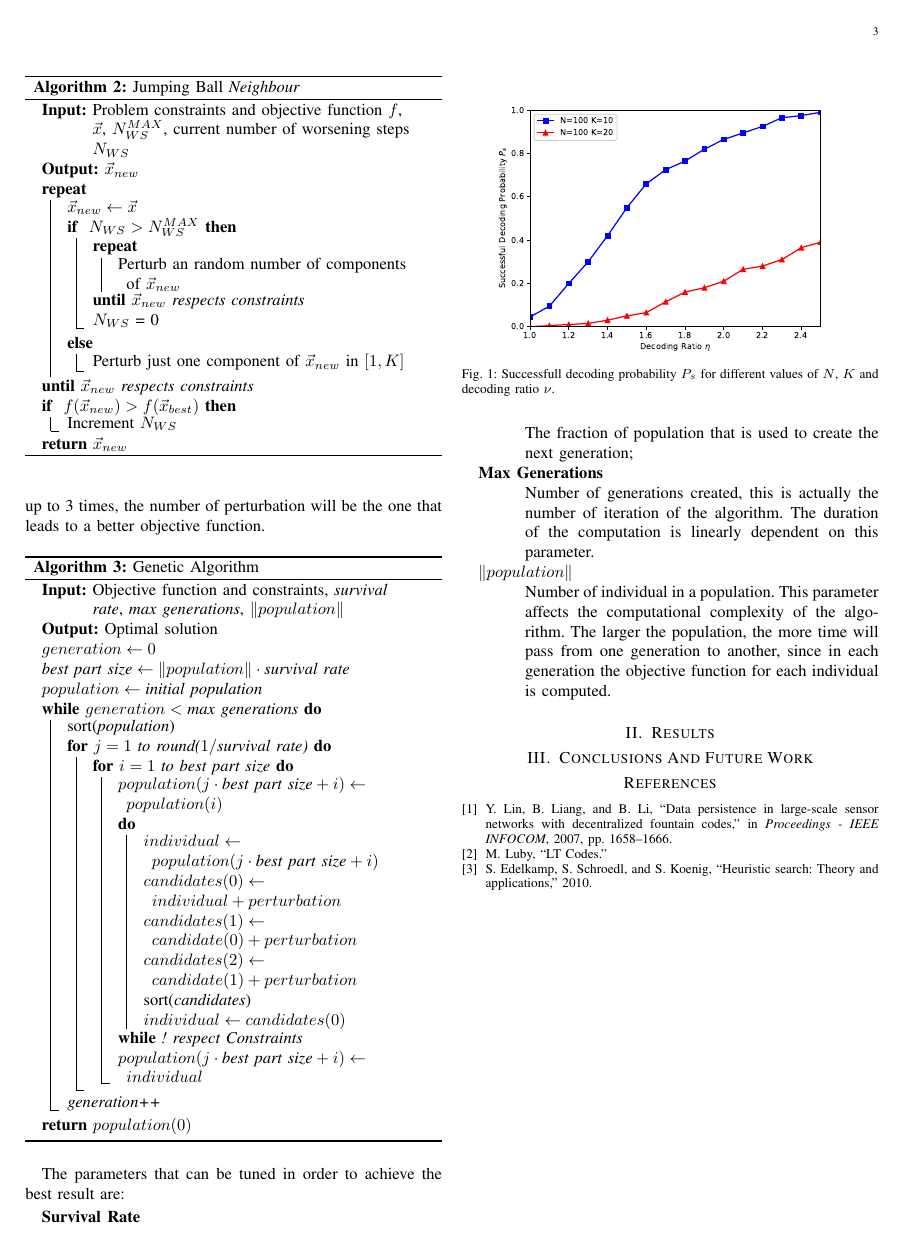
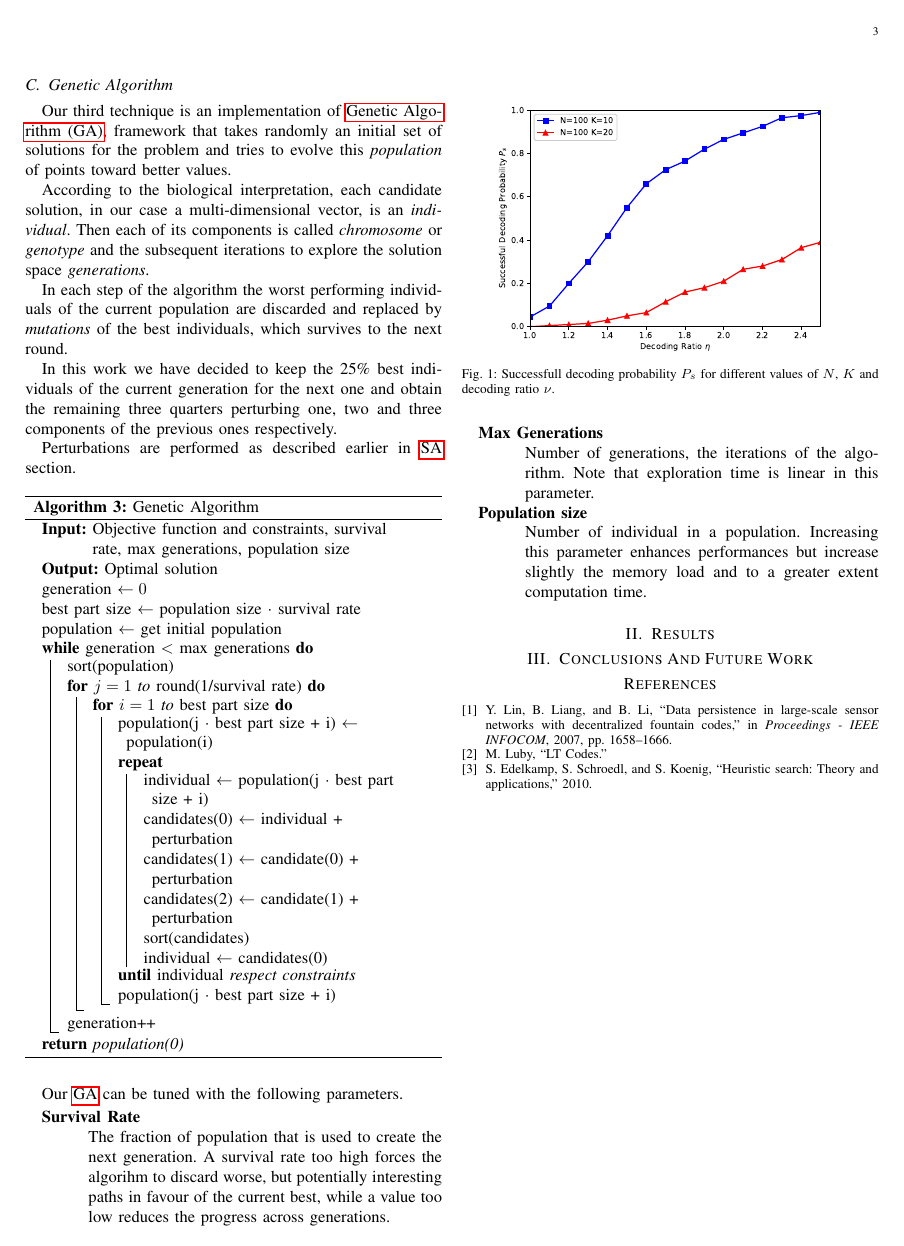
Before and after one commit to lobisquit/dystoNet, a LaTeX paper (report/dystoNet.tex): page 3 of 3. Compiled offline with pdfLaTeX.

Commit message:
Minor fixes to tecnical approach chapter

```diff
--- a/report/dystoNet.tex
+++ b/report/dystoNet.tex
@@ -356 +344,2 @@ Each candidate solution is called \textit{individual}, that is usually a multi-d
 
+Our third technique is an implementation of \gls{ga}, framework that takes randomly an initial set of solutions for the problem and tries to evolve this \emph{population} of points toward better values.
@@ -359,44 +346,49 @@ In each generation, the objective function of each individual is evaluated. The
 
-The way in which an individual is mutated can be arbitrarily chosen.
-Usually one or more components are perturbated randomly, or parts of different solutions are joined togheter, to maintain the properties of the old solutions trying to improve it.
-In this work we have decided to perturbe each individual up to 3 times, the number of perturbation will be the one that leads to a better objective function.
+According to the biological interpretation, each candidate solution, in our case a multi-dimensional vector, is an \emph{individual}.
+Then each of its components is called \emph{chromosome} or \emph{genotype} and the subsequent iterations to explore the solution space \emph{generations}.
+
+In each step of the algorithm the worst performing individuals of the current population are discarded and replaced by \emph{mutations} of the best individuals, which survives to the next round.
+
+In this work we have decided to keep the 25\% best individuals of the current generation for the next one and obtain the remaining three quarters perturbing one, two and three components of the previous ones respectively.
+
+Perturbations are performed as described earlier in \gls{sa} section.
 
 \begin{algorithm}
-\KwIn{Objective function and constraints, \textit{survival rate}, \textit{max generations}, $\norm{population}$}
+	\KwIn{Objective function and constraints, survival rate, max generations, population size}
 	\KwOut{Optimal solution}
-$generation \gets 0$\\
-$\textit{best part size} \gets \norm{population} \cdot \textit{survival rate}$\\
-$population \gets \textit{initial population}$\\
-\While{$generation < \textit{max generations}$}{
-  sort(\textit{population})\\
-  \For{$j=1$ to round($1/\textit{survival rate}$)}{
-    \For{$i=1$ to \textit{best part size}}{
-      $population(j \cdot \textit{best part size} + i) \gets population(i)$\\
-      \Do{! respect Constraints}{
-        $individual \gets population(j \cdot \textit{best part size} + i)$\\
-        $candidates(0) \gets individual + perturbation$\\
-        $candidates(1) \gets candidate(0) + perturbation$\\
-        $candidates(2) \gets candidate(1) + perturbation$\\
-        sort(\textit{candidates})\\
-        $individual \gets candidates(0)$
+	generation $\gets 0$\\
+	best part size $\gets$ population size $\cdot$ survival rate\\
+	population $\gets$ get initial population\\
+	\While{\emph{generation} $<$ \emph{max generations}}{
+		sort(population)\\
+		\For{$j=1$ to \emph{round(1/survival rate)}}{
+			\For{$i=1$ to \emph{best part size}} {
+				population(j $\cdot$ best part size + i) $\gets$ population(i)\\
+				\Repeat{\emph{individual} respect constraints}{
+					individual $\gets$ population(j $\cdot$ best part size + i)\\
+					candidates(0) $\gets$ individual + perturbation\\
+					candidates(1) $\gets$ candidate(0) + perturbation\\
+					candidates(2) $\gets$ candidate(1) + perturbation\\
+					sort(candidates)\\
+					individual $\gets$ candidates(0)
 				}
-      $population(j \cdot \textit{best part size} + i) \gets individual$
+				population(j $\cdot$ best part size + i) \\
 			}
 		}
-  \textit{generation++}
+		generation++ \\
 	}
-\Return{$population(0)$}\;
+	\Return{population(0)}
 	\caption{Genetic Algorithm}\label{algo:GA}
 \end{algorithm}
 
-The parameters that can be tuned in order to achieve the best result are:
+Our \gls{ga} can be tuned with the following parameters.
 \begin{description}
 	\item[\textbf{Survival Rate}] \hfill \\
-	The fraction of population that is used to create the next generation;
+	The fraction of population that is used to create the next generation. A survival rate too high forces the algorihm to discard worse, but potentially interesting paths in favour of the current best, while a value too low reduces the progress across generations.
 	\item[\textbf{Max Generations}] \hfill \\
-	Number of generations created, this is actually the number of iteration of the algorithm. The duration of the computation is linearly dependent on this parameter.
-	\item[$\norm{population}$] \hfill \\
-	Number of individual in a population. This parameter affects the computational complexity of the algorithm. The larger the population, the more time will pass from one generation to another, since in each generation the objective function for each individual is computed.
+	Number of generations, the iterations of the algorithm. Note that exploration time is linear in this parameter.
+	\item[\textbf{Population size}] \hfill \\
+	Number of individual in a population. Increasing this parameter enhances performances but increase slightly the memory load and to a greater extent computation time.
 \end{description}
 
 \section{Results}
```
Also changed, not shown: report/dystoNet.tex (46 more changed lines). Lines whose indentation alone changed are shown as unchanged.
